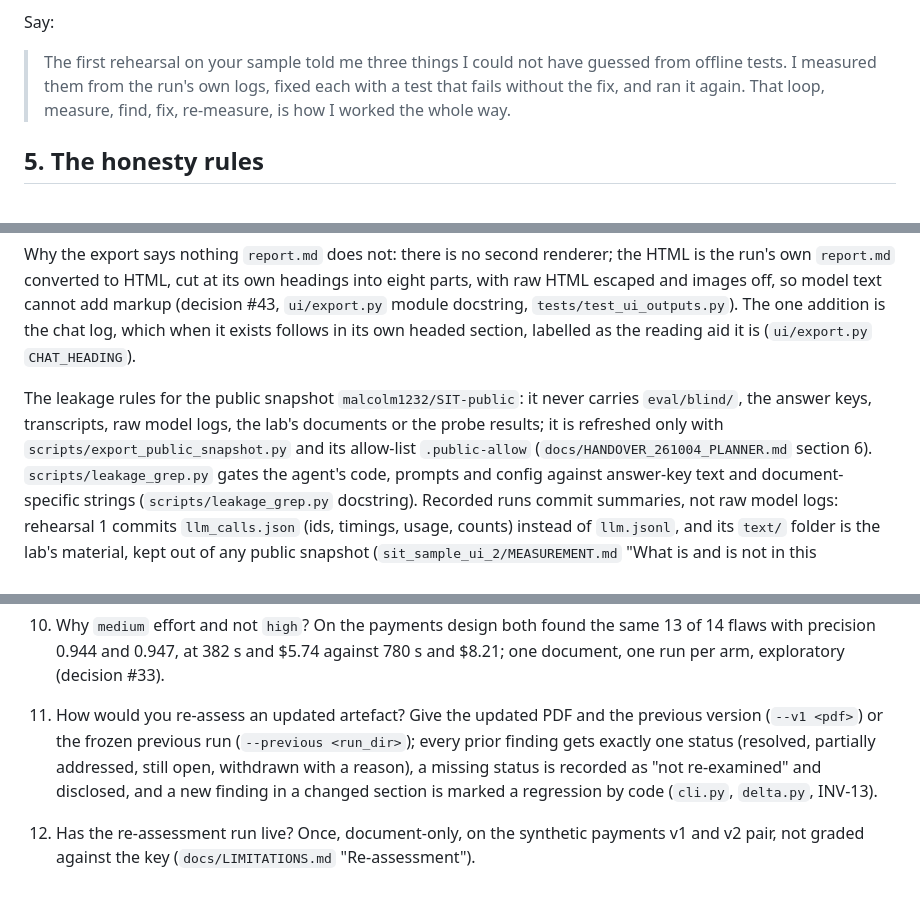
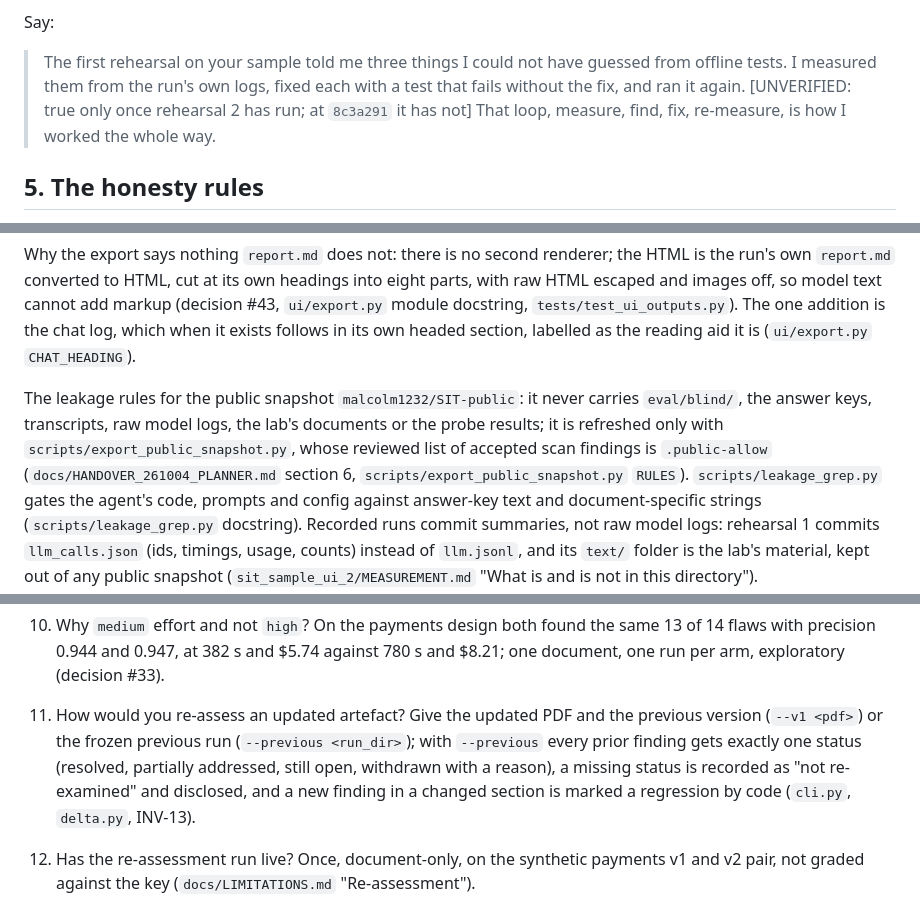
Before and after one commit to malcolm1232/SIT-submission, a Markdown page: docs/EXPLAIN_AS_IT_RUNS.md, 3 parts joined by grey strips. Rendered like a GitHub page.

```diff
--- a/docs/EXPLAIN_AS_IT_RUNS.md
+++ b/docs/EXPLAIN_AS_IT_RUNS.md
@@ -191,7 +191,7 @@ What the second rehearsal should show (to be filled in):
 
 Say:
 > The first rehearsal on your sample told me three things I could not have guessed from offline tests.
-> I measured them from the run's own logs, fixed each with a test that fails without the fix, and ran it again.
+> I measured them from the run's own logs, fixed each with a test that fails without the fix, and ran it again. [UNVERIFIED: true only once rehearsal 2 has run; at `8c3a291` it has not]
 > That loop, measure, find, fix, re-measure, is how I worked the whole way.
 
 ## 5. The honesty rules
@@ -212,7 +212,7 @@ The manifest is written as `crashed` before the first model call and finalised a
 Why the export says nothing `report.md` does not: there is no second renderer; the HTML is the run's own `report.md` converted to HTML, cut at its own headings into eight parts, with raw HTML escaped and images off, so model text cannot add markup (decision #43, `ui/export.py` module docstring, `tests/test_ui_outputs.py`).
 The one addition is the chat log, which when it exists follows in its own headed section, labelled as the reading aid it is (`ui/export.py` `CHAT_HEADING`).
 
-The leakage rules for the public snapshot `malcolm1232/SIT-public`: it never carries `eval/blind/`, the answer keys, transcripts, raw model logs, the lab's documents or the probe results; it is refreshed only with `scripts/export_public_snapshot.py` and its allow-list `.public-allow` (`docs/HANDOVER_261004_PLANNER.md` section 6).
+The leakage rules for the public snapshot `malcolm1232/SIT-public`: it never carries `eval/blind/`, the answer keys, transcripts, raw model logs, the lab's documents or the probe results; it is refreshed only with `scripts/export_public_snapshot.py`, whose reviewed list of accepted scan findings is `.public-allow` (`docs/HANDOVER_261004_PLANNER.md` section 6, `scripts/export_public_snapshot.py` `RULES`).
 `scripts/leakage_grep.py` gates the agent's code, prompts and config against answer-key text and document-specific strings (`scripts/leakage_grep.py` docstring).
 Recorded runs commit summaries, not raw model logs: rehearsal 1 commits `llm_calls.json` (ids, timings, usage, counts) instead of `llm.jsonl`, and its `text/` folder is the lab's material, kept out of any public snapshot (`sit_sample_ui_2/MEASUREMENT.md` "What is and is not in this directory").
 
@@ -272,7 +272,7 @@ Rehearsal 1 recorded $7.37 and about $8.86 with the estimate for the two calls t
 On the payments design both found the same 13 of 14 flaws with precision 0.944 and 0.947, at 382 s and $5.74 against 780 s and $8.21; one document, one run per arm, exploratory (decision #33).
 
 11. How would you re-assess an updated artefact?
-Give the updated PDF and the previous version (`--v1 <pdf>`) or the frozen previous run (`--previous <run_dir>`); every prior finding gets exactly one status (resolved, partially addressed, still open, withdrawn with a reason), a missing status is recorded as "not re-examined" and disclosed, and a new finding in a changed section is marked a regression by code (`cli.py`, `delta.py`, INV-13).
+Give the updated PDF and the previous version (`--v1 <pdf>`) or the frozen previous run (`--previous <run_dir>`); with `--previous` every prior finding gets exactly one status (resolved, partially addressed, still open, withdrawn with a reason), a missing status is recorded as "not re-examined" and disclosed, and a new finding in a changed section is marked a regression by code (`cli.py`, `delta.py`, INV-13).
 
 12. Has the re-assessment run live?
 Once, document-only, on the synthetic payments v1 and v2 pair, not graded against the key (`docs/LIMITATIONS.md` "Re-assessment").
```
Also changed, not shown: other parts of docs/EXPLAIN_AS_IT_RUNS.md (+11 -11 lines).
